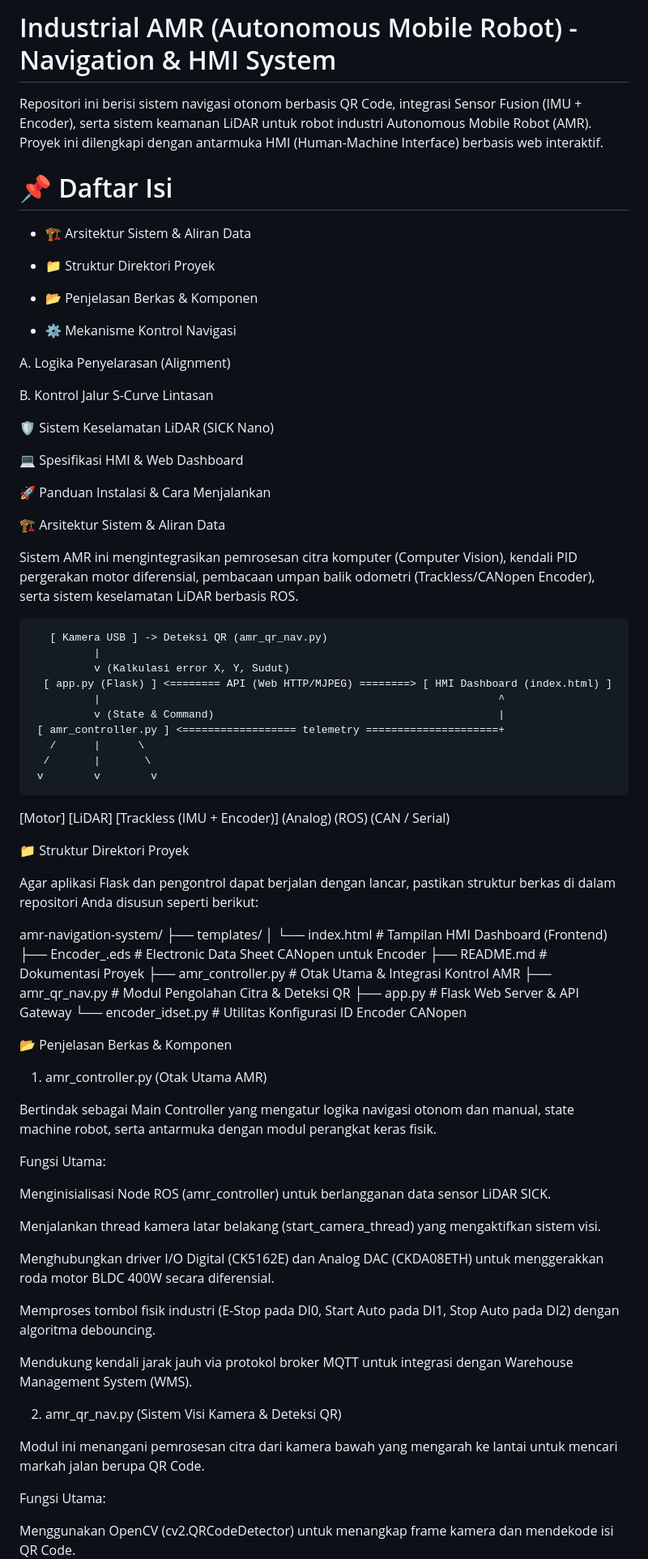
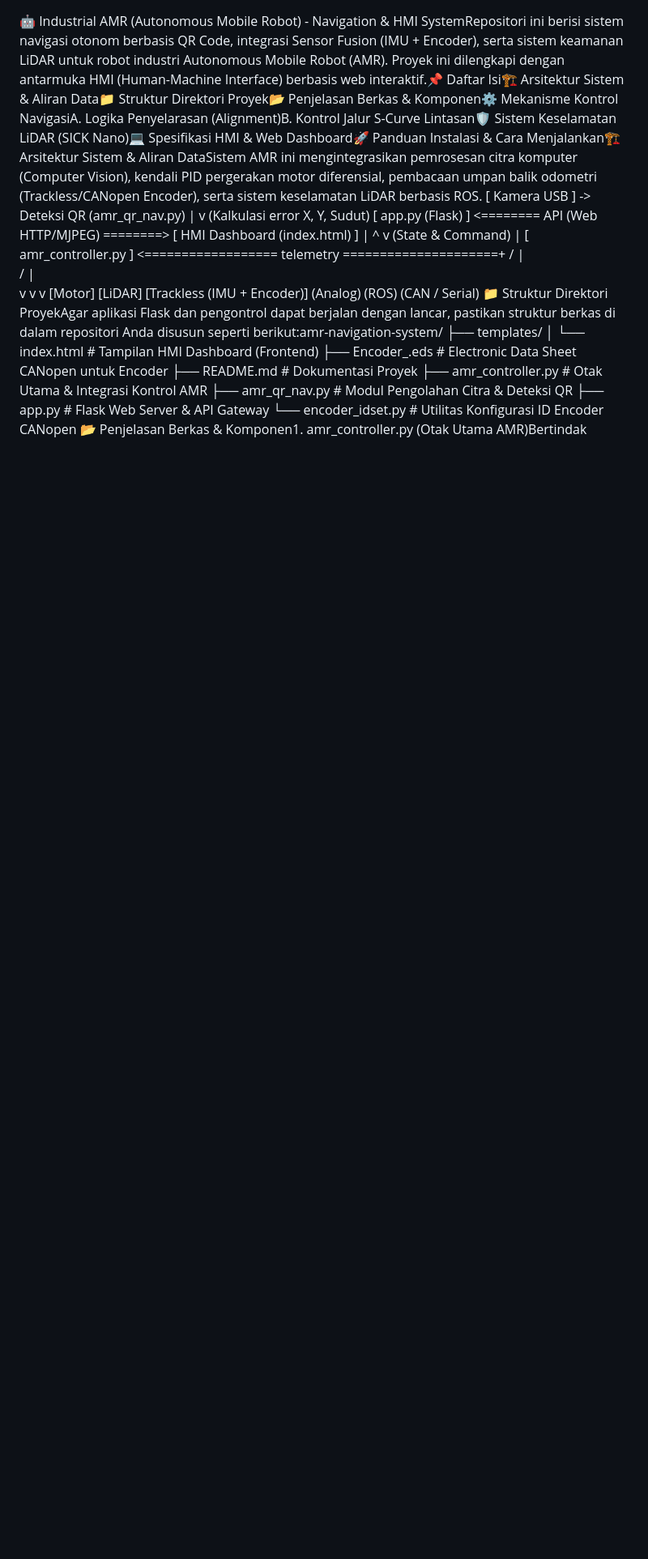
Before and after one commit to joelevander10/AMR-QR, a Markdown page: README.md, the part around one of its changes. Shown at 81% size. Drawn GitHub-style; blank space fills up the shorter version.

```diff
--- a/README.md
+++ b/README.md
@@ -1,32 +1,4 @@
-# Industrial AMR (Autonomous Mobile Robot) - Navigation & HMI System
-
-Repositori ini berisi sistem navigasi otonom berbasis QR Code, integrasi Sensor Fusion (IMU + Encoder), serta sistem keamanan LiDAR untuk robot industri Autonomous Mobile Robot (AMR). Proyek ini dilengkapi dengan antarmuka HMI (Human-Machine Interface) berbasis web interaktif.
-
-# 📌 Daftar Isi
-
-- 🏗️ Arsitektur Sistem & Aliran Data
-
-- 📁 Struktur Direktori Proyek
-
-- 📂 Penjelasan Berkas & Komponen
-
-- ⚙️ Mekanisme Kontrol Navigasi
-
-A. Logika Penyelarasan (Alignment)
-
-B. Kontrol Jalur S-Curve Lintasan
-
-🛡️ Sistem Keselamatan LiDAR (SICK Nano)
-
-💻 Spesifikasi HMI & Web Dashboard
-
-🚀 Panduan Instalasi & Cara Menjalankan
-
-🏗️ Arsitektur Sistem & Aliran Data
-
-Sistem AMR ini mengintegrasikan pemrosesan citra komputer (Computer Vision), kendali PID pergerakan motor diferensial, pembacaan umpan balik odometri (Trackless/CANopen Encoder), serta sistem keselamatan LiDAR berbasis ROS.
-
-       [ Kamera USB ] -> Deteksi QR (amr_qr_nav.py)
+🤖 Industrial AMR (Autonomous Mobile Robot) - Navigation & HMI SystemRepositori ini berisi sistem navigasi otonom berbasis QR Code, integrasi Sensor Fusion (IMU + Encoder), serta sistem keamanan LiDAR untuk robot industri Autonomous Mobile Robot (AMR). Proyek ini dilengkapi dengan antarmuka HMI (Human-Machine Interface) berbasis web interaktif.📌 Daftar Isi🏗️ Arsitektur Sistem & Aliran Data📁 Struktur Direktori Proyek📂 Penjelasan Berkas & Komponen⚙️ Mekanisme Kontrol NavigasiA. Logika Penyelarasan (Alignment)B. Kontrol Jalur S-Curve Lintasan🛡️ Sistem Keselamatan LiDAR (SICK Nano)💻 Spesifikasi HMI & Web Dashboard🚀 Panduan Instalasi & Cara Menjalankan🏗️ Arsitektur Sistem & Aliran DataSistem AMR ini mengintegrasikan pemrosesan citra komputer (Computer Vision), kendali PID pergerakan motor diferensial, pembacaan umpan balik odometri (Trackless/CANopen Encoder), serta sistem keselamatan LiDAR berbasis ROS.       [ Kamera USB ] -> Deteksi QR (amr_qr_nav.py)
               |
               v (Kalkulasi error X, Y, Sudut)
       [ app.py (Flask) ] <======== API (Web HTTP/MJPEG) ========> [ HMI Dashboard (index.html) ]
@@ -38,13 +10,7 @@ Sistem AMR ini mengintegrasikan pemrosesan citra komputer (Computer Vision), ken
      v        v        v
  [Motor]   [LiDAR]   [Trackless (IMU + Encoder)]
 (Analog)   (ROS)     (CAN / Serial)
-
-
-📁 Struktur Direktori Proyek
-
-Agar aplikasi Flask dan pengontrol dapat berjalan dengan lancar, pastikan struktur berkas di dalam repositori Anda disusun seperti berikut:
-
-amr-navigation-system/
+📁 Struktur Direktori ProyekAgar aplikasi Flask dan pengontrol dapat berjalan dengan lancar, pastikan struktur berkas di dalam repositori Anda disusun seperti berikut:amr-navigation-system/
 ├── templates/
 │   └── index.html         # Tampilan HMI Dashboard (Frontend)
 ├── Encoder_.eds           # Electronic Data Sheet CANopen untuk Encoder
@@ -53,31 +19,3 @@ amr-navigation-system/
 ├── amr_qr_nav.py          # Modul Pengolahan Citra & Deteksi QR
 ├── app.py                 # Flask Web Server & API Gateway
 └── encoder_idset.py       # Utilitas Konfigurasi ID Encoder CANopen
-
-
-📂 Penjelasan Berkas & Komponen
-
-1. amr_controller.py (Otak Utama AMR)
-
-Bertindak sebagai Main Controller yang mengatur logika navigasi otonom dan manual, state machine robot, serta antarmuka dengan modul perangkat keras fisik.
-
-Fungsi Utama:
-
-Menginisialisasi Node ROS (amr_controller) untuk berlangganan data sensor LiDAR SICK.
-
-Menjalankan thread kamera latar belakang (start_camera_thread) yang mengaktifkan sistem visi.
-
-Menghubungkan driver I/O Digital (CK5162E) dan Analog DAC (CKDA08ETH) untuk menggerakkan roda motor BLDC 400W secara diferensial.
-
-Memproses tombol fisik industri (E-Stop pada DI0, Start Auto pada DI1, Stop Auto pada DI2) dengan algoritma debouncing.
-
-Mendukung kendali jarak jauh via protokol broker MQTT untuk integrasi dengan Warehouse Management System (WMS).
-
-2. amr_qr_nav.py (Sistem Visi Kamera & Deteksi QR)
-
-Modul ini menangani pemrosesan citra dari kamera bawah yang mengarah ke lantai untuk mencari markah jalan berupa QR Code.
-
-Fungsi Utama:
-
-Menggunakan OpenCV (cv2.QRCodeDetector) untuk menangkap frame kamera dan mendekode isi QR Code.
-
```
Also changed, not shown: other parts of README.md (+5 -194 lines).
